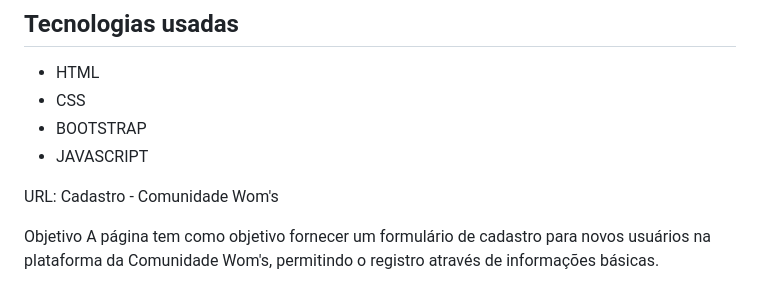
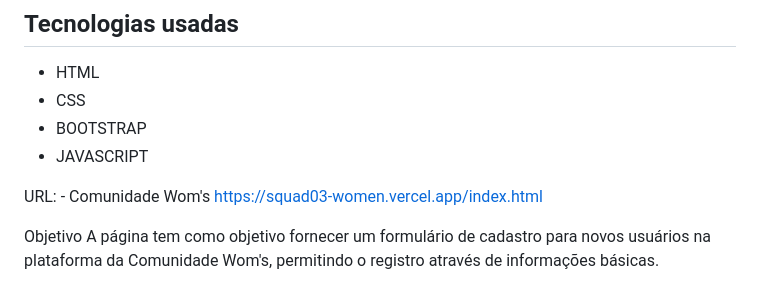
Before and after one commit to IuryRodriguesRecodePro/Women-s_squad03, a Markdown page: README.md, the part around the change. Drawn GitHub-style.

```diff
--- a/README.md
+++ b/README.md
@@ -7,7 +7,7 @@ URL: https://squad03-women.vercel.app/
 - BOOTSTRAP
 - JAVASCRIPT
 
-URL: Cadastro - Comunidade Wom's
+URL: - Comunidade Wom's https://squad03-women.vercel.app/index.html
 
 Objetivo
 A página tem como objetivo fornecer um formulário de cadastro para novos usuários na plataforma da Comunidade Wom's, permitindo o registro através de informações básicas.
```
